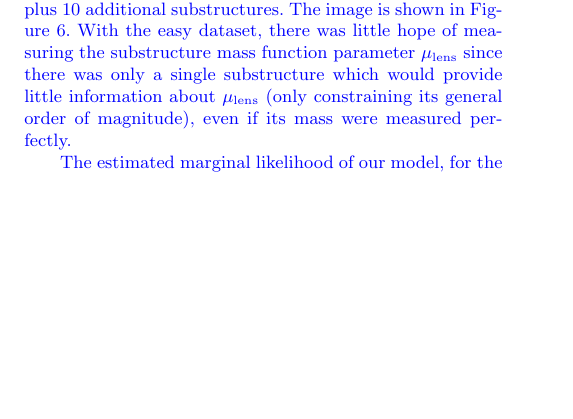
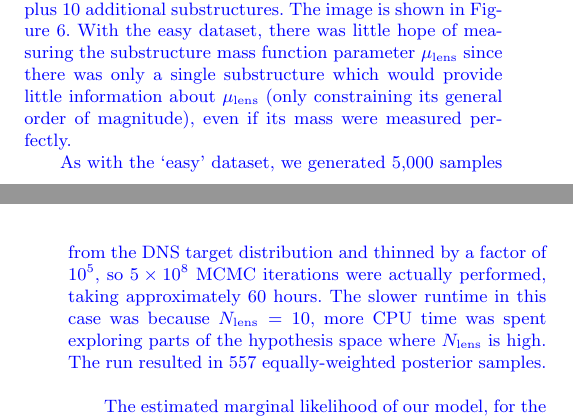
Before and after one commit to eggplantbren/Lensing2, a LaTeX paper (Papers/ms.tex): part of one column of page 7 of 11 before the commit and two parts of the columns of pages 7 and 8 of 11 after it, the two joined at a grey line, cut so that both start at the same text, the shorter picture padded with empty space. Compiled offline with pdfLaTeX; a LaTeX package or settings file that is missing is left out.

Commit message:
Run details

```diff
--- a/Papers/ms.tex
+++ b/Papers/ms.tex
@@ -732,6 +732,15 @@ $\mu_{\rm lens}$ since there was only a single substructure which would provide
 little information about $\mu_{\rm lens}$ (only constraining its general
 order of magnitude), even if its mass were measured perfectly.}
 
+{\revisions As with the `easy' dataset,
+we generated 5,000 samples from the DNS target distribution and thinned
+by a factor of $10^5$, so $5 \times 10^8$ MCMC iterations were actually
+performed, taking approximately 60 hours. The slower runtime in this case
+was because $N_{\rm lens} = 10$, more CPU time was spent exploring parts of
+the hypothesis space where $N_{\rm lens}$ is high. The run resulted in 557
+equally-weighted posterior samples.
+}
+
 \begin{figure}
 \begin{center}
 \includegraphics[scale=0.5]{image2.pdf}
```
